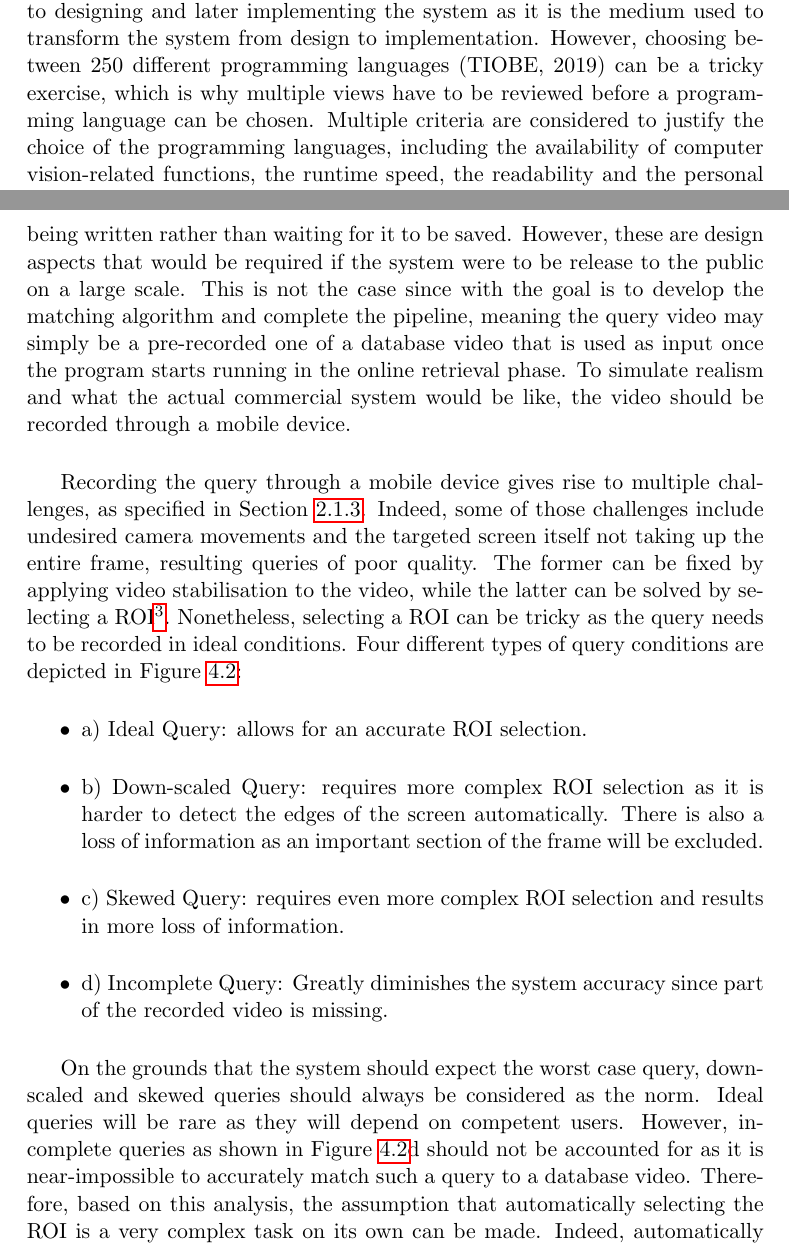
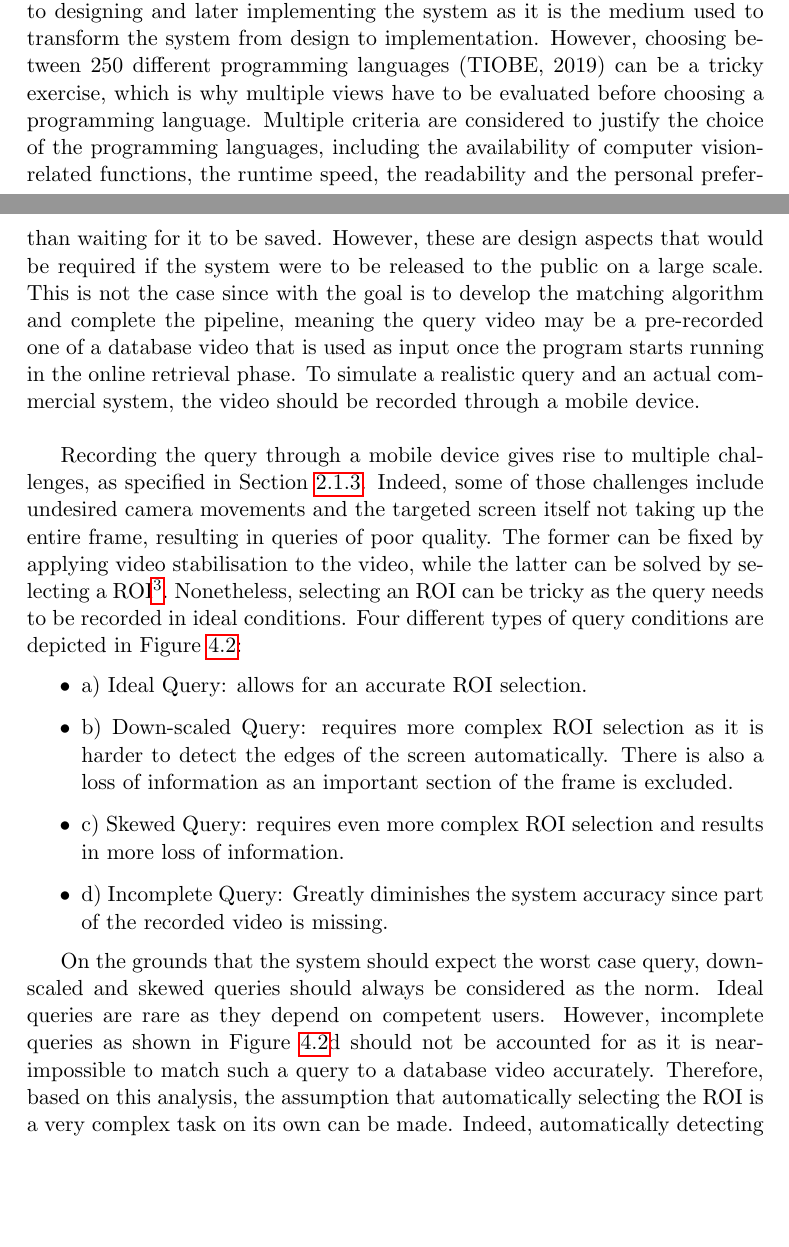
Before and after one commit to Adamouization/Content-Based-Video-Retrieval-Dissertation, a LaTeX thesis (Dissertation.tex, which reads chapters-content/design.tex): two parts of pages 52 and 54 of 85, joined at a grey line, cut so that both start at the same text, the shorter picture padded with empty space. Compiled offline with pdfLaTeX; a LaTeX package or settings file that is missing is left out.

Commit message:
Fix language for design section

```diff
--- a/chapters-content/design.tex
+++ b/chapters-content/design.tex
@@ -43,7 +43,7 @@ Now that the design choices regarding the system pipeline have been made, genera
 
 \subsection{Programming Language}
 
-The programming language is one of the most important aspects when it comes to designing and later implementing the system as it is the medium used to transform the system from design to implementation. However, choosing between 250 different programming languages \cite{tiobe} can be a tricky exercise, which is why multiple views have to be reviewed before a programming language can be chosen. Multiple criteria are considered to justify the choice of the programming languages, including the availability of computer vision-related functions, the runtime speed, the readability and the personal preference.\\
+The programming language is one of the most important aspects when it comes to designing and later implementing the system as it is the medium used to transform the system from design to implementation. However, choosing between 250 different programming languages \cite{tiobe} can be a tricky exercise, which is why multiple views have to be evaluated before choosing a programming language. Multiple criteria are considered to justify the choice of the programming languages, including the availability of computer vision-related functions, the runtime speed, the readability and the personal preference.\\
 
 The first element to consider when choosing a programming language for this type of project is the availability of functions for video manipulation and computer vision-related operations. Indeed, using high-level functions to, e.g. read videos or generate histograms is primordial to avoid spending time manually implementing each of these functionalities and to instead devote more time on implementing high-level concepts to complete the pipeline. Some languages such as MATLAB and Python (with mainstream third-party libraries) allow for native manipulation of images/videos and offer collections of computer vision functions. For other programming languages, libraries can be used. The most popular library is OpenCV\footnote{OpenCV, \url{https://opencv.org/}}, which offers functions for real-time computer vision applications. This library supports all the main operating systems (Linux, macOS, Windows, etc.) and although it was mainly designed for C/C++, it contains bindings for the main general-purpose programming languages such as Python, Java, C\#, Javascript, Haskell and MATLAB.\\
 
@@ -54,12 +54,12 @@ TODO: add table of pros and cons in appendix See Appendix \ref{ch:appendix-compa
 
 \subsection{Query Video Pre-processing}
 
-The query video corresponds to the video that the user will record with a mobile-device and input in the system to be matched with one of the database videos. A commercial application would allow the user to directly record a video from the application, which would in turn be used to extract its features and compare them to the features of the database videos. Based on current commercial computer vision systems, e.g. Shazam for music recognition \cite{shazam}, the system could even start processing the video as it is being written rather than waiting for it to be saved. However, these are design aspects that would be required if the system were to be release to the public on a large scale. This is not the case since with the goal is to develop the matching algorithm and complete the pipeline, meaning the query video may simply be a pre-recorded one of a database video that is used as input once the program starts running in the online retrieval phase. To simulate realism and what the actual commercial system would be like, the video should be recorded through a mobile device.\\
+The query video corresponds to the video that a user records with a mobile-device and input in the system to be matched with one of the database videos. A commercial application would allow the user to directly record a video from the application, which would, in turn, be used to extract its features and compare them to the features of the database videos. Based on current commercial computer vision systems, e.g. Shazam for music recognition \cite{shazam}, the system could even start processing the video as it is being written rather than waiting for it to be saved. However, these are design aspects that would be required if the system were to be released to the public on a large scale. This is not the case since with the goal is to develop the matching algorithm and complete the pipeline, meaning the query video may be a pre-recorded one of a database video that is used as input once the program starts running in the online retrieval phase. To simulate a realistic query and an actual commercial system, the video should be recorded through a mobile device.\\
 
-Recording the query through a mobile device gives rise to multiple challenges, as specified in Section \ref{sec:litsurvey-cbvr-4-mobile-devices}. Indeed, some of those challenges include undesired camera movements and the targeted screen itself not taking up the entire frame, resulting queries of poor quality. The former can be fixed by applying video stabilisation to the video, while the latter can be solved by selecting a ROI\footnote{Region of Interest}. Nonetheless, selecting a ROI can be tricky as the query needs to be recorded in ideal conditions. Four different types of query conditions are depicted in Figure \ref{fig:difference-query-video-issues}:
+Recording the query through a mobile device gives rise to multiple challenges, as specified in Section \ref{sec:litsurvey-cbvr-4-mobile-devices}. Indeed, some of those challenges include undesired camera movements and the targeted screen itself not taking up the entire frame, resulting in queries of poor quality. The former can be fixed by applying video stabilisation to the video, while the latter can be solved by selecting a ROI\footnote{Region of Interest}. Nonetheless, selecting an ROI can be tricky as the query needs to be recorded in ideal conditions. Four different types of query conditions are depicted in Figure \ref{fig:difference-query-video-issues}:
 \begin{itemize}
     \item a) Ideal Query: allows for an accurate ROI selection.
-    \item b) Down-scaled Query: requires more complex ROI selection as it is harder to detect the edges of the screen automatically. There is also a loss of information as an important section of the frame will be excluded.
+    \item b) Down-scaled Query: requires more complex ROI selection as it is harder to detect the edges of the screen automatically. There is also a loss of information as an important section of the frame is excluded.
     \item c) Skewed Query: requires even more complex ROI selection and results in more loss of information.
     \item d) Incomplete Query: Greatly diminishes the system accuracy since part of the recorded video is missing.
 \end{itemize}
@@ -69,7 +69,7 @@ Recording the query through a mobile device gives rise to multiple challenges, a
 \caption{\label{fig:difference-query-video-issues}Different types of video queries, emphasising the contrast between what an idea query and poor quality queries would look like.}
 \end{figure}
 
-On the grounds that the system should expect the worst case query, down-scaled and skewed queries should always be considered as the norm. Ideal queries will be rare as they will depend on competent users. However, incomplete queries as shown in Figure \ref{fig:difference-query-video-issues}d should not be accounted for as it is near-impossible to accurately match such a query to a database video. Therefore, based on this analysis, the assumption that automatically selecting the ROI is a very complex task on its own can be made. Indeed, automatically detecting the edges of different screens to select the video being played as the ROI could be grow to be even more intricate than the CBVR system itself. As a result, the ROI should be manually selected by choosing points on the query video to draw a contour around the screen.
+On the grounds that the system should expect the worst case query, down-scaled and skewed queries should always be considered as the norm. Ideal queries are rare as they depend on competent users. However, incomplete queries as shown in Figure \ref{fig:difference-query-video-issues}d should not be accounted for as it is near-impossible to match such a query to a database video accurately. Therefore, based on this analysis, the assumption that automatically selecting the ROI is a very complex task on its own can be made. Indeed, automatically detecting the edges of different screens to select the video being played as the ROI could grow to be even more intricate than the CBVR system itself. As a result, the ROI should be manually selected by choosing points on the query video to draw a contour around the screen.
 
 \subsection{Interface}
 
```
Also changed, not shown: chapters-content/design.tex (16 more changed lines).
